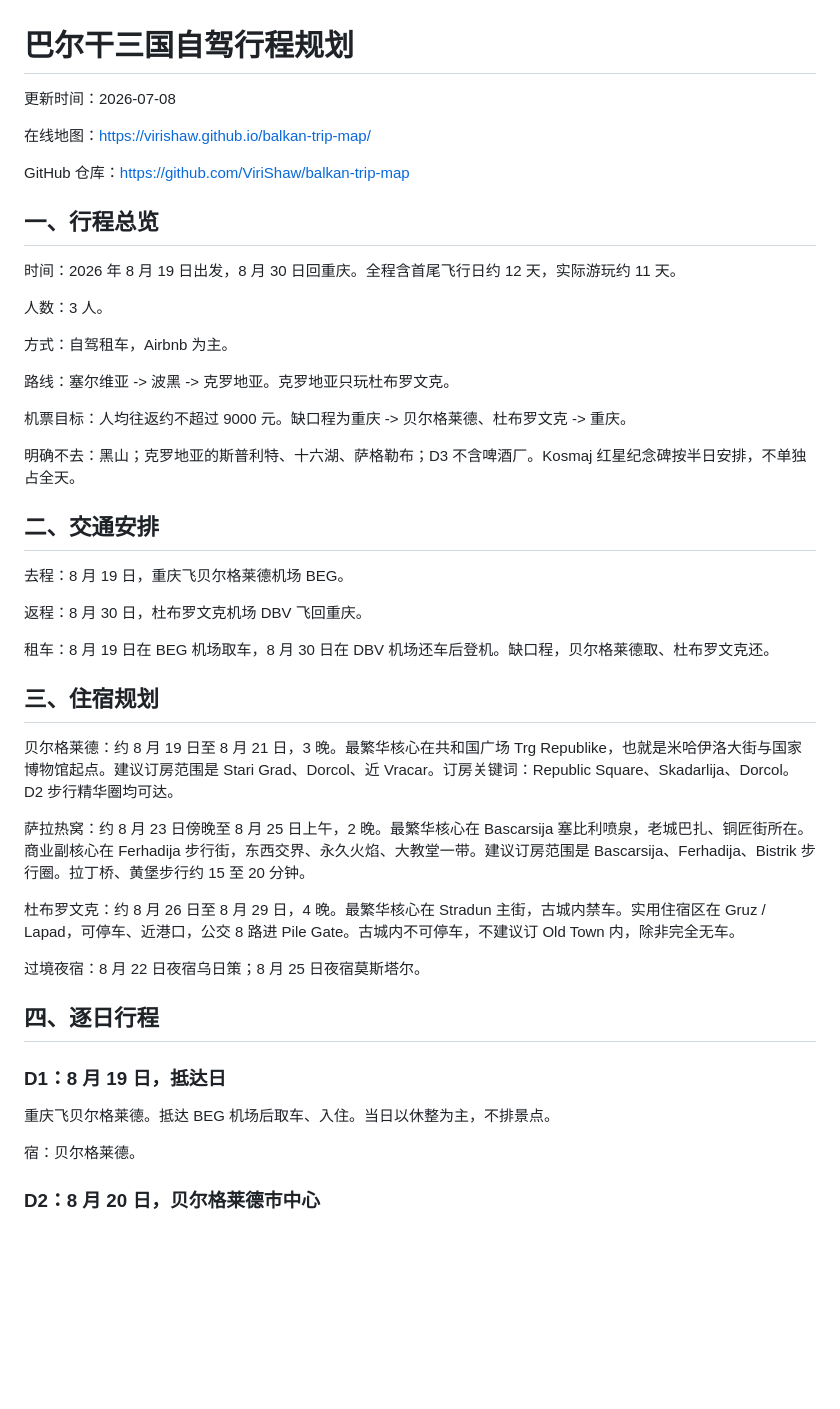
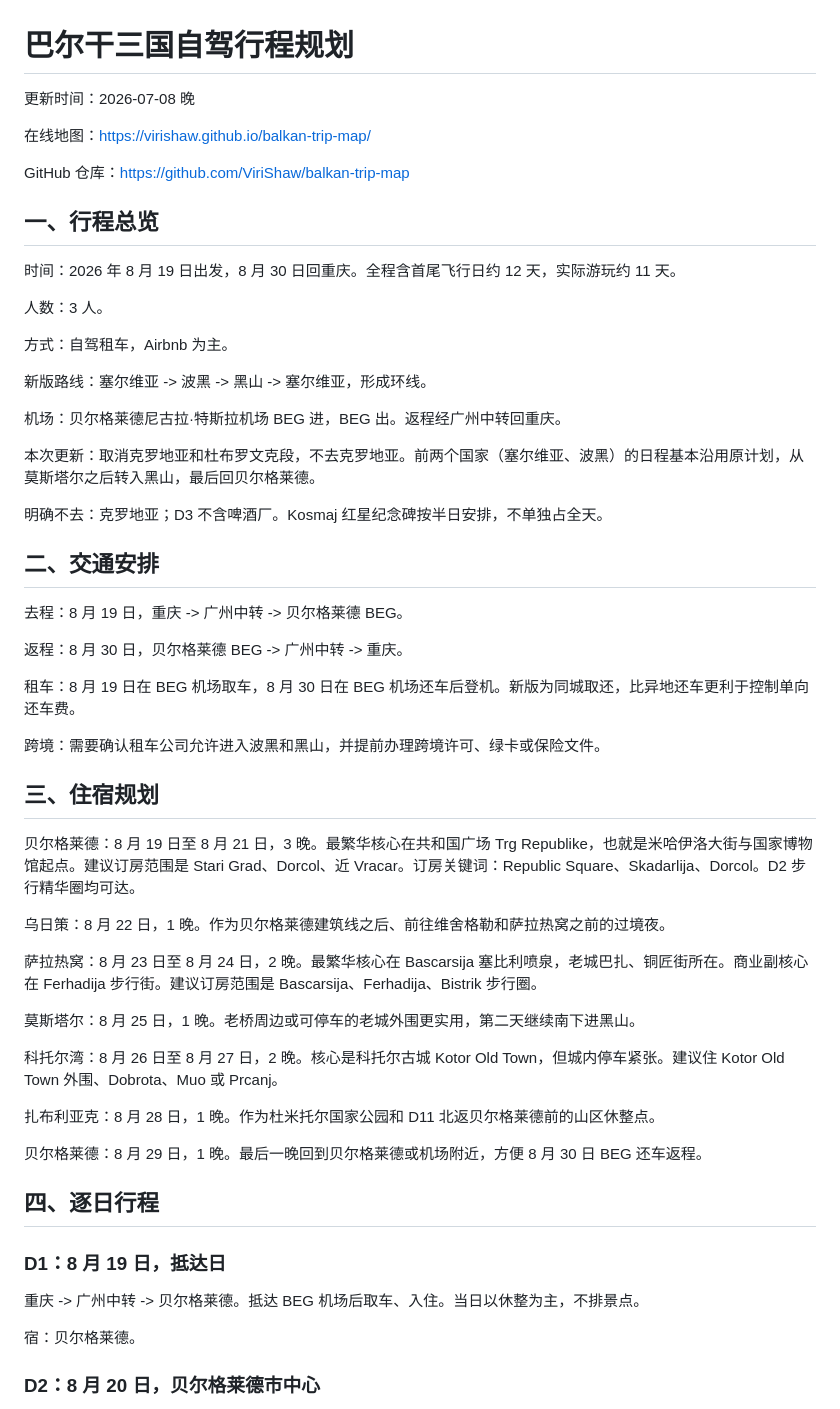
Before and after one commit to ViriShaw/balkan-trip-map, a Markdown page: plan.md, the part around one of its changes. Drawn GitHub-style; blank space fills up the shorter version.

```diff
--- a/plan.md
+++ b/plan.md
@@ -1,6 +1,6 @@
 # 巴尔干三国自驾行程规划
 
-更新时间：2026-07-08
+更新时间：2026-07-08 晚
 
 在线地图：https://virishaw.github.io/balkan-trip-map/
 
@@ -14,35 +14,45 @@ GitHub 仓库：https://github.com/ViriShaw/balkan-trip-map
 
 方式：自驾租车，Airbnb 为主。
 
-路线：塞尔维亚 -> 波黑 -> 克罗地亚。克罗地亚只玩杜布罗文克。
+新版路线：塞尔维亚 -> 波黑 -> 黑山 -> 塞尔维亚，形成环线。
 
-机票目标：人均往返约不超过 9000 元。缺口程为重庆 -> 贝尔格莱德、杜布罗文克 -> 重庆。
+机场：贝尔格莱德尼古拉·特斯拉机场 BEG 进，BEG 出。返程经广州中转回重庆。
 
-明确不去：黑山；克罗地亚的斯普利特、十六湖、萨格勒布；D3 不含啤酒厂。Kosmaj 红星纪念碑按半日安排，不单独占全天。
+本次更新：取消克罗地亚和杜布罗文克段，不去克罗地亚。前两个国家（塞尔维亚、波黑）的日程基本沿用原计划，从莫斯塔尔之后转入黑山，最后回贝尔格莱德。
+
+明确不去：克罗地亚；D3 不含啤酒厂。Kosmaj 红星纪念碑按半日安排，不单独占全天。
 
 ## 二、交通安排
 
-去程：8 月 19 日，重庆飞贝尔格莱德机场 BEG。
+去程：8 月 19 日，重庆 -> 广州中转 -> 贝尔格莱德 BEG。
 
-返程：8 月 30 日，杜布罗文克机场 DBV 飞回重庆。
+返程：8 月 30 日，贝尔格莱德 BEG -> 广州中转 -> 重庆。
 
-租车：8 月 19 日在 BEG 机场取车，8 月 30 日在 DBV 机场还车后登机。缺口程，贝尔格莱德取、杜布罗文克还。
+租车：8 月 19 日在 BEG 机场取车，8 月 30 日在 BEG 机场还车后登机。新版为同城取还，比异地还车更利于控制单向还车费。
+
+跨境：需要确认租车公司允许进入波黑和黑山，并提前办理跨境许可、绿卡或保险文件。
 
 ## 三、住宿规划
 
-贝尔格莱德：约 8 月 19 日至 8 月 21 日，3 晚。最繁华核心在共和国广场 Trg Republike，也就是米哈伊洛大街与国家博物馆起点。建议订房范围是 Stari Grad、Dorcol、近 Vracar。订房关键词：Republic Square、Skadarlija、Dorcol。D2 步行精华圈均可达。
+贝尔格莱德：8 月 19 日至 8 月 21 日，3 晚。最繁华核心在共和国广场 Trg Republike，也就是米哈伊洛大街与国家博物馆起点。建议订房范围是 Stari Grad、Dorcol、近 Vracar。订房关键词：Republic Square、Skadarlija、Dorcol。D2 步行精华圈均可达。
 
-萨拉热窝：约 8 月 23 日傍晚至 8 月 25 日上午，2 晚。最繁华核心在 Bascarsija 塞比利喷泉，老城巴扎、铜匠街所在。商业副核心在 Ferhadija 步行街，东西交界、永久火焰、大教堂一带。建议订房范围是 Bascarsija、Ferhadija、Bistrik 步行圈。拉丁桥、黄堡步行约 15 至 20 分钟。
+乌日策：8 月 22 日，1 晚。作为贝尔格莱德建筑线之后、前往维舍格勒和萨拉热窝之前的过境夜。
 
-杜布罗文克：约 8 月 26 日至 8 月 29 日，4 晚。最繁华核心在 Stradun 主街，古城内禁车。实用住宿区在 Gruz / Lapad，可停车、近港口，公交 8 路进 Pile Gate。古城内不可停车，不建议订 Old Town 内，除非完全无车。
+萨拉热窝：8 月 23 日至 8 月 24 日，2 晚。最繁华核心在 Bascarsija 塞比利喷泉，老城巴扎、铜匠街所在。商业副核心在 Ferhadija 步行街。建议订房范围是 Bascarsija、Ferhadija、Bistrik 步行圈。
 
-过境夜宿：8 月 22 日夜宿乌日策；8 月 25 日夜宿莫斯塔尔。
+莫斯塔尔：8 月 25 日，1 晚。老桥周边或可停车的老城外围更实用，第二天继续南下进黑山。
+
+科托尔湾：8 月 26 日至 8 月 27 日，2 晚。核心是科托尔古城 Kotor Old Town，但城内停车紧张。建议住 Kotor Old Town 外围、Dobrota、Muo 或 Prcanj。
+
+扎布利亚克：8 月 28 日，1 晚。作为杜米托尔国家公园和 D11 北返贝尔格莱德前的山区休整点。
+
+贝尔格莱德：8 月 29 日，1 晚。最后一晚回到贝尔格莱德或机场附近，方便 8 月 30 日 BEG 还车返程。
 
 ## 四、逐日行程
 
 ### D1：8 月 19 日，抵达日
 
-重庆飞贝尔格莱德。抵达 BEG 机场后取车、入住。当日以休整为主，不排景点。
+重庆 -> 广州中转 -> 贝尔格莱德。抵达 BEG 机场后取车、入住。当日以休整为主，不排景点。
 
 宿：贝尔格莱德。
 
```
Also changed, not shown: other parts of plan.md (+37 -29 lines).
